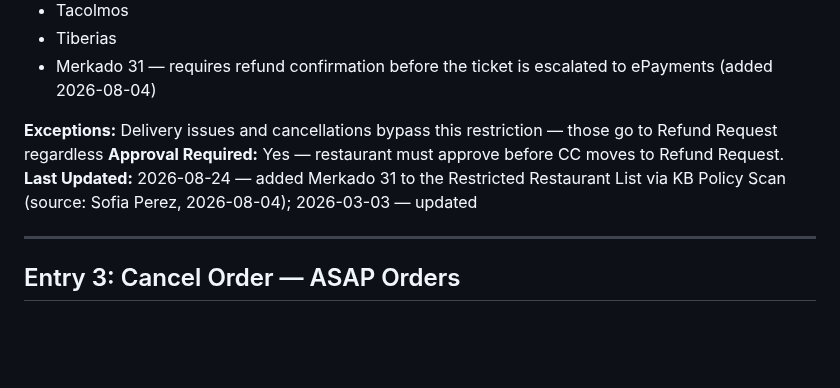
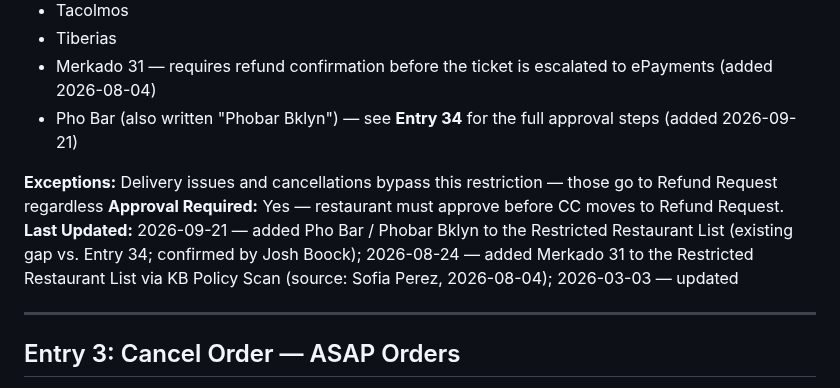
Before and after one commit to jboock-prog/sauce-cs-kb, a Markdown page: kb-refunds.md, the part around the change. Rendered like a GitHub page; blank space fills up the shorter version.

Commit message:
Entry 2: add Pho Bar / Phobar Bklyn to Restricted Restaurant List
Closes the gap where Entry 34 required restaurant approval but Entry 2's
master list omitted Pho Bar. Confirmed by Josh Boock.

Co-Authored-By: Claude Sonnet 5 <noreply@anthropic.com>

```diff
--- a/kb-refunds.md
+++ b/kb-refunds.md
@@ -62,10 +62,11 @@ Entry count: 35
 - Tacolmos
 - Tiberias
 - Merkado 31 — requires refund confirmation before the ticket is escalated to ePayments (added 2026-08-04)
+- Pho Bar (also written "Phobar Bklyn") — see **Entry 34** for the full approval steps (added 2026-09-21)
 
 **Exceptions:** Delivery issues and cancellations bypass this restriction — those go to Refund Request regardless
 **Approval Required:** Yes — restaurant must approve before CC moves to Refund Request.
-**Last Updated:** 2026-08-24 — added Merkado 31 to the Restricted Restaurant List via KB Policy Scan (source: Sofia Perez, 2026-08-04); 2026-03-03 — updated
+**Last Updated:** 2026-09-21 — added Pho Bar / Phobar Bklyn to the Restricted Restaurant List (existing gap vs. Entry 34; confirmed by Josh Boock); 2026-08-24 — added Merkado 31 to the Restricted Restaurant List via KB Policy Scan (source: Sofia Perez, 2026-08-04); 2026-03-03 — updated
 
 ---
 
```
